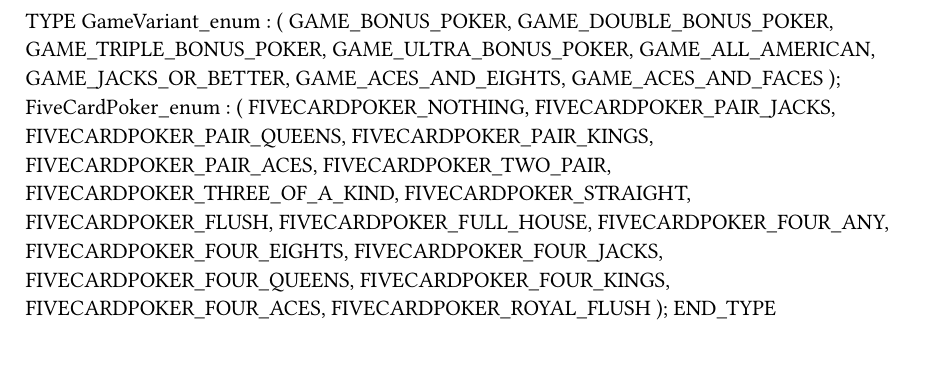
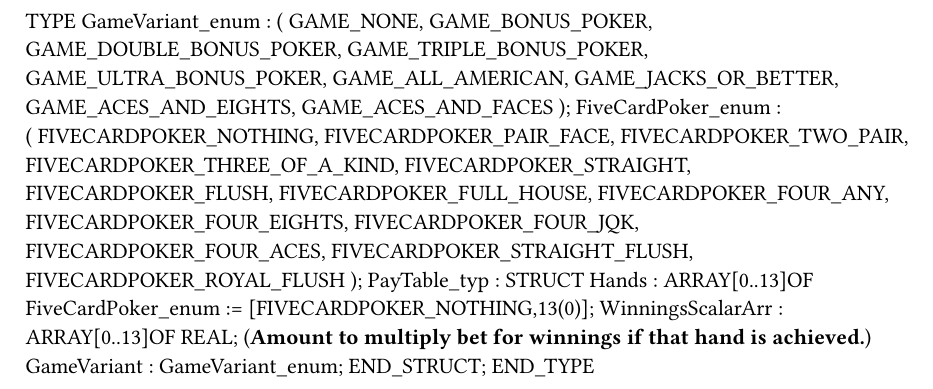
Before and after one commit to ChrisHairstonBnR/BnR-Video-Poker, a Typst document (BrVideoPoker/Logical/Libraries/PokerHands/Types.typ): part of the page, cut so that both start at the same text. Compiled offline with Typst 0.15.

```diff
--- a/BrVideoPoker/Logical/Libraries/PokerHands/Types.typ
+++ b/BrVideoPoker/Logical/Libraries/PokerHands/Types.typ
@@ -2,6 +2,7 @@
 TYPE
 	GameVariant_enum :
 		(
+		GAME_NONE,
 		GAME_BONUS_POKER,
 		GAME_DOUBLE_BONUS_POKER,
 		GAME_TRIPLE_BONUS_POKER,
@@ -14,10 +15,7 @@
 	FiveCardPoker_enum :
 		(
 		FIVECARDPOKER_NOTHING,
-		FIVECARDPOKER_PAIR_JACKS,
-		FIVECARDPOKER_PAIR_QUEENS,
-		FIVECARDPOKER_PAIR_KINGS,
-		FIVECARDPOKER_PAIR_ACES,
+		FIVECARDPOKER_PAIR_FACE,
 		FIVECARDPOKER_TWO_PAIR,
 		FIVECARDPOKER_THREE_OF_A_KIND,
 		FIVECARDPOKER_STRAIGHT,
@@ -25,10 +23,14 @@
 		FIVECARDPOKER_FULL_HOUSE,
 		FIVECARDPOKER_FOUR_ANY,
 		FIVECARDPOKER_FOUR_EIGHTS,
-		FIVECARDPOKER_FOUR_JACKS,
-		FIVECARDPOKER_FOUR_QUEENS,
-		FIVECARDPOKER_FOUR_KINGS,
+		FIVECARDPOKER_FOUR_JQK,
 		FIVECARDPOKER_FOUR_ACES,
+		FIVECARDPOKER_STRAIGHT_FLUSH,
 		FIVECARDPOKER_ROYAL_FLUSH
 		);
+	PayTable_typ : 	STRUCT
+		Hands : ARRAY[0..13]OF FiveCardPoker_enum := [FIVECARDPOKER_NOTHING,13(0)];
+		WinningsScalarArr : ARRAY[0..13]OF REAL; (*Amount to multiply bet for winnings if that hand is achieved.*)
+		GameVariant : GameVariant_enum;
+	END_STRUCT;
 END_TYPE
```
Also changed, not shown: 16 other files.
